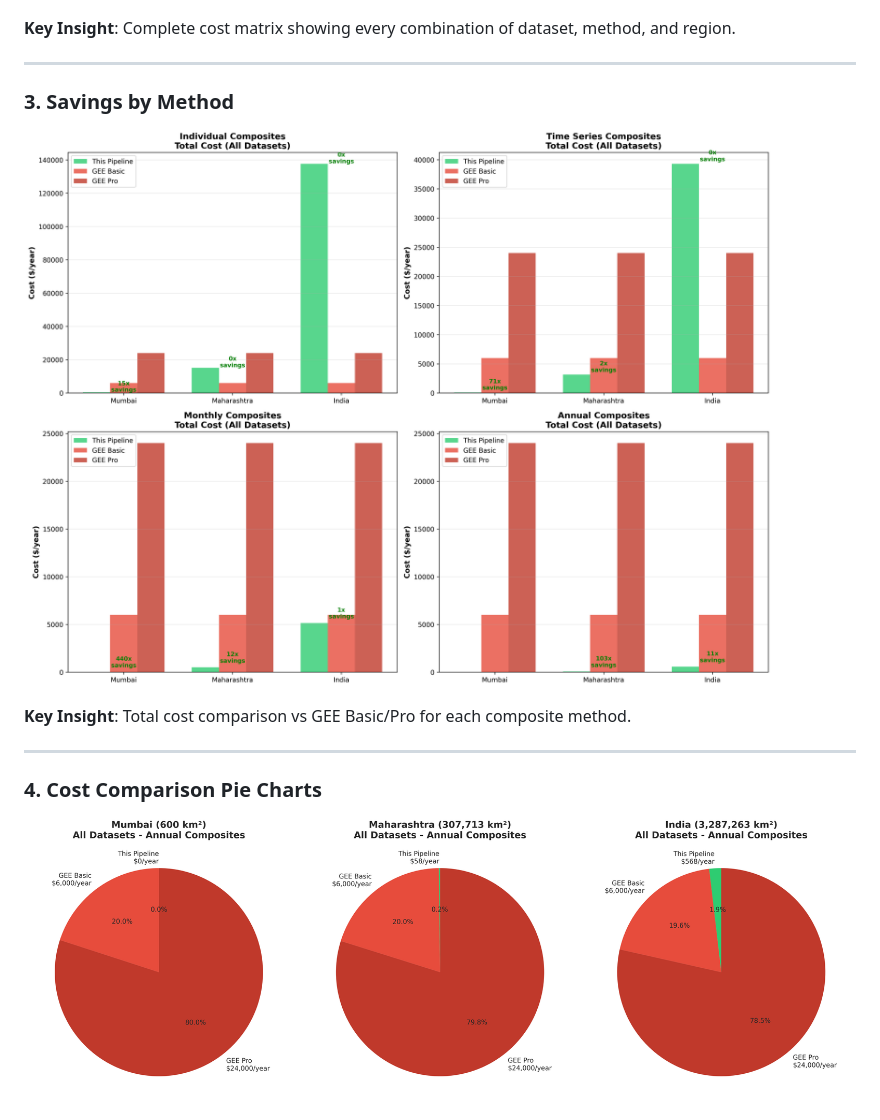
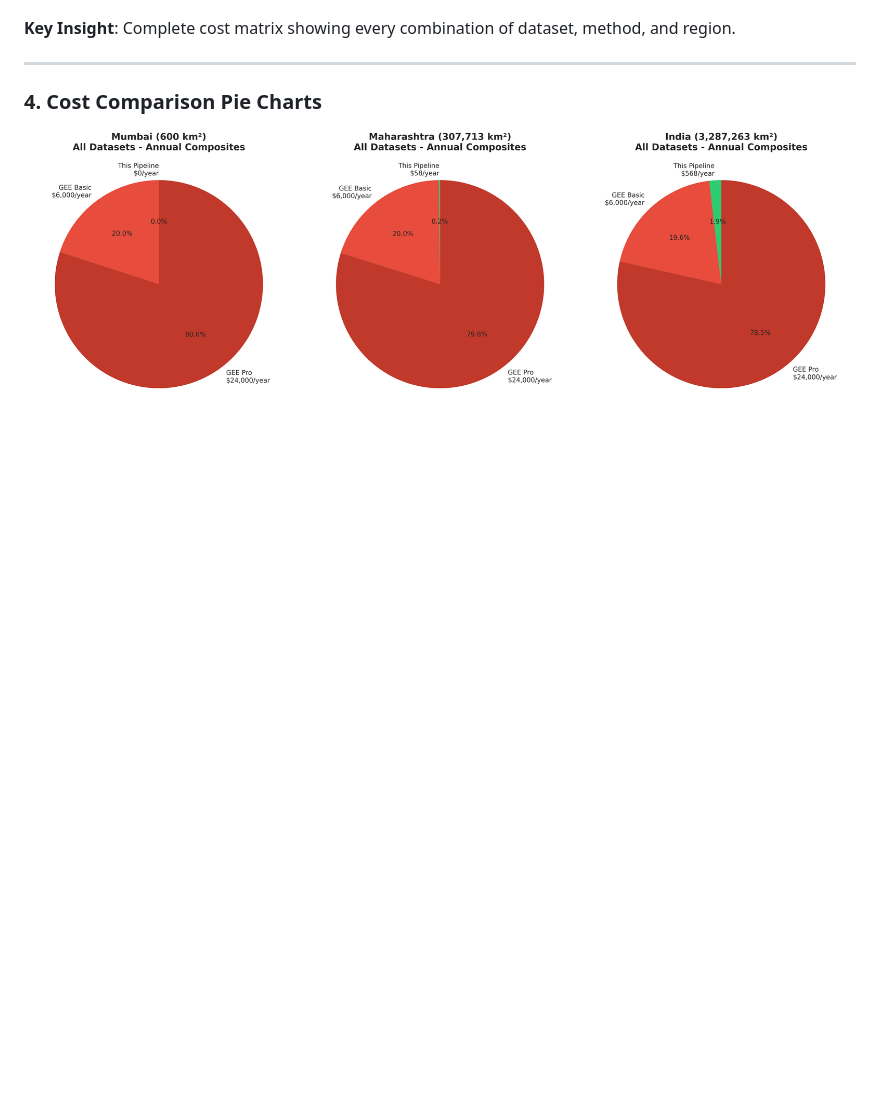
Before and after one commit to VarshaPednekar2005/gee-data-pipeline, a Markdown page: COST_ANALYSIS_SUMMARY.md, the part around the change. Rendered like a GitHub page; blank space fills up the shorter version.

```diff
--- a/COST_ANALYSIS_SUMMARY.md
+++ b/COST_ANALYSIS_SUMMARY.md
@@ -27,13 +27,6 @@ This pipeline provides access to **142+ Google Earth Engine datasets** with **ma
 ![Cost Heatmap](images/cost_heatmap.png)
 
 **Key Insight**: Complete cost matrix showing every combination of dataset, method, and region.
-
----
-
-### 3. Savings by Method
-![Savings by Method](images/savings_by_method.png)
-
-**Key Insight**: Total cost comparison vs GEE Basic/Pro for each composite method.
 
 ---
 
```
Also changed, not shown: COMPREHENSIVE_COST_ANALYSIS.md (+0 -12 lines).
